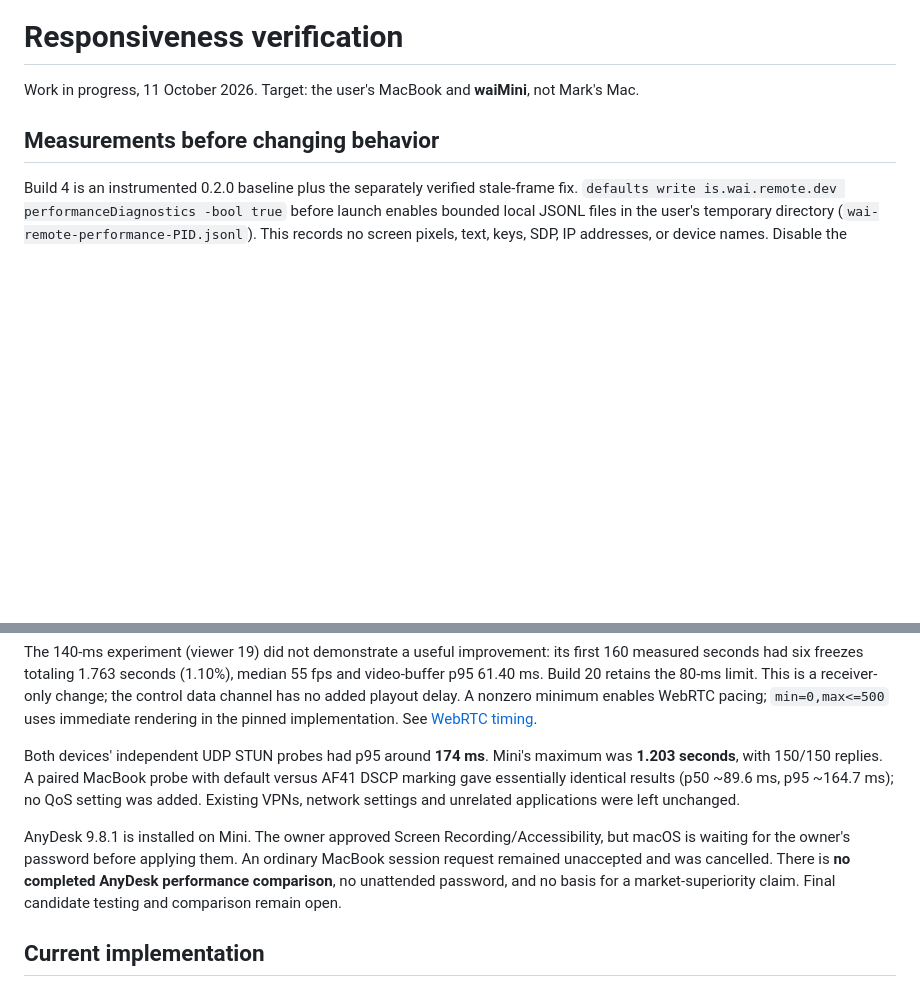
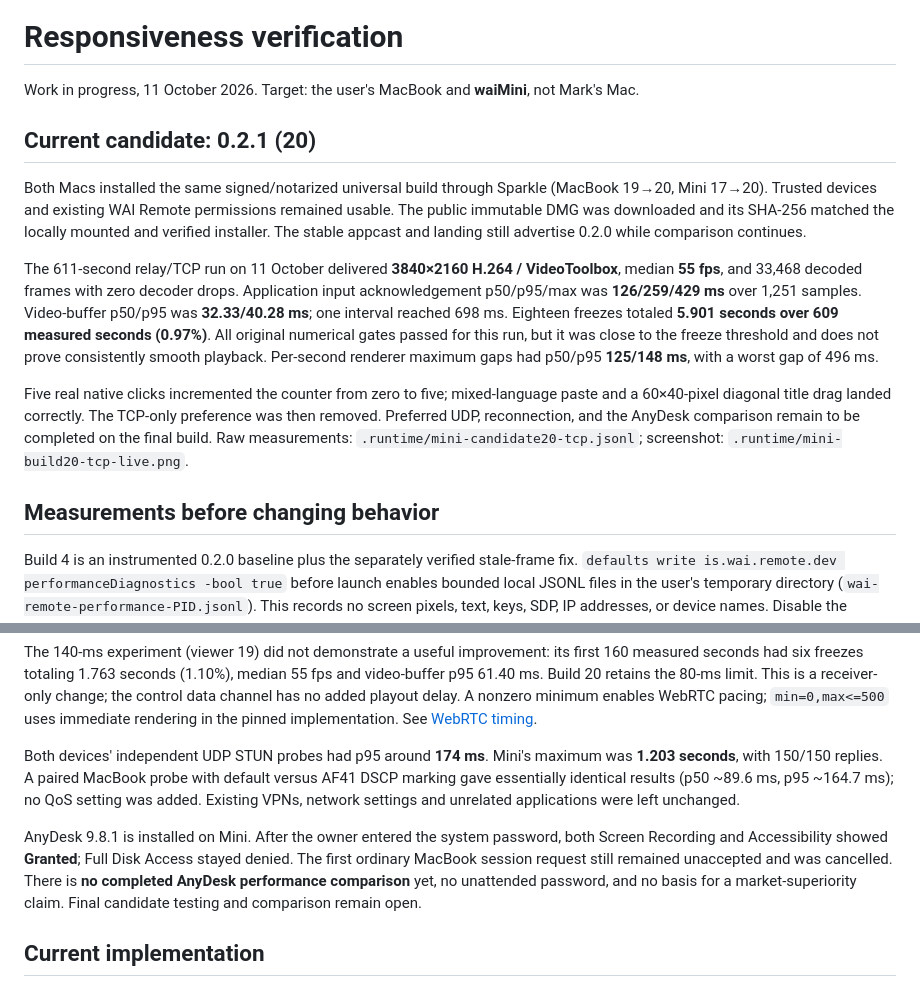
Before and after one commit to mikwiseman/wai-remote, a Markdown page: docs/PERFORMANCE.md, 2 parts joined by grey strips. Rendered like a GitHub page; blank space fills up the shorter version.

Commit message:
Record final build TCP and Sparkle verification

```diff
--- a/docs/PERFORMANCE.md
+++ b/docs/PERFORMANCE.md
@@ -1,6 +1,14 @@
 # Responsiveness verification
 
 Work in progress, 11 October 2026. Target: the user's MacBook and **waiMini**, not Mark's Mac.
+
+## Current candidate: 0.2.1 (20)
+
+Both Macs installed the same signed/notarized universal build through Sparkle (MacBook 19→20, Mini 17→20). Trusted devices and existing WAI Remote permissions remained usable. The public immutable DMG was downloaded and its SHA-256 matched the locally mounted and verified installer. The stable appcast and landing still advertise 0.2.0 while comparison continues.
+
+The 611-second relay/TCP run on 11 October delivered **3840×2160 H.264 / VideoToolbox**, median **55 fps**, and 33,468 decoded frames with zero decoder drops. Application input acknowledgement p50/p95/max was **126/259/429 ms** over 1,251 samples. Video-buffer p50/p95 was **32.33/40.28 ms**; one interval reached 698 ms. Eighteen freezes totaled **5.901 seconds over 609 measured seconds (0.97%)**. All original numerical gates passed for this run, but it was close to the freeze threshold and does not prove consistently smooth playback. Per-second renderer maximum gaps had p50/p95 **125/148 ms**, with a worst gap of 496 ms.
+
+Five real native clicks incremented the counter from zero to five; mixed-language paste and a 60×40-pixel diagonal title drag landed correctly. The TCP-only preference was then removed. Preferred UDP, reconnection, and the AnyDesk comparison remain to be completed on the final build. Raw measurements: `.runtime/mini-candidate20-tcp.jsonl`; screenshot: `.runtime/mini-build20-tcp-live.png`.
 
 ## Measurements before changing behavior
 
@@ -142,7 +150,7 @@ The 140-ms experiment (viewer 19) did not demonstrate a useful improvement: its
 
 Both devices' independent UDP STUN probes had p95 around **174 ms**. Mini's maximum was **1.203 seconds**, with 150/150 replies. A paired MacBook probe with default versus AF41 DSCP marking gave essentially identical results (p50 ~89.6 ms, p95 ~164.7 ms); no QoS setting was added. Existing VPNs, network settings and unrelated applications were left unchanged.
 
-AnyDesk 9.8.1 is installed on Mini. The owner approved Screen Recording/Accessibility, but macOS is waiting for the owner's password before applying them. An ordinary MacBook session request remained unaccepted and was cancelled. There is **no completed AnyDesk performance comparison**, no unattended password, and no basis for a market-superiority claim. Final candidate testing and comparison remain open.
+AnyDesk 9.8.1 is installed on Mini. After the owner entered the system password, both Screen Recording and Accessibility showed **Granted**; Full Disk Access stayed denied. The first ordinary MacBook session request still remained unaccepted and was cancelled. There is **no completed AnyDesk performance comparison** yet, no unattended password, and no basis for a market-superiority claim. Final candidate testing and comparison remain open.
 
 ## Current implementation
 
```
